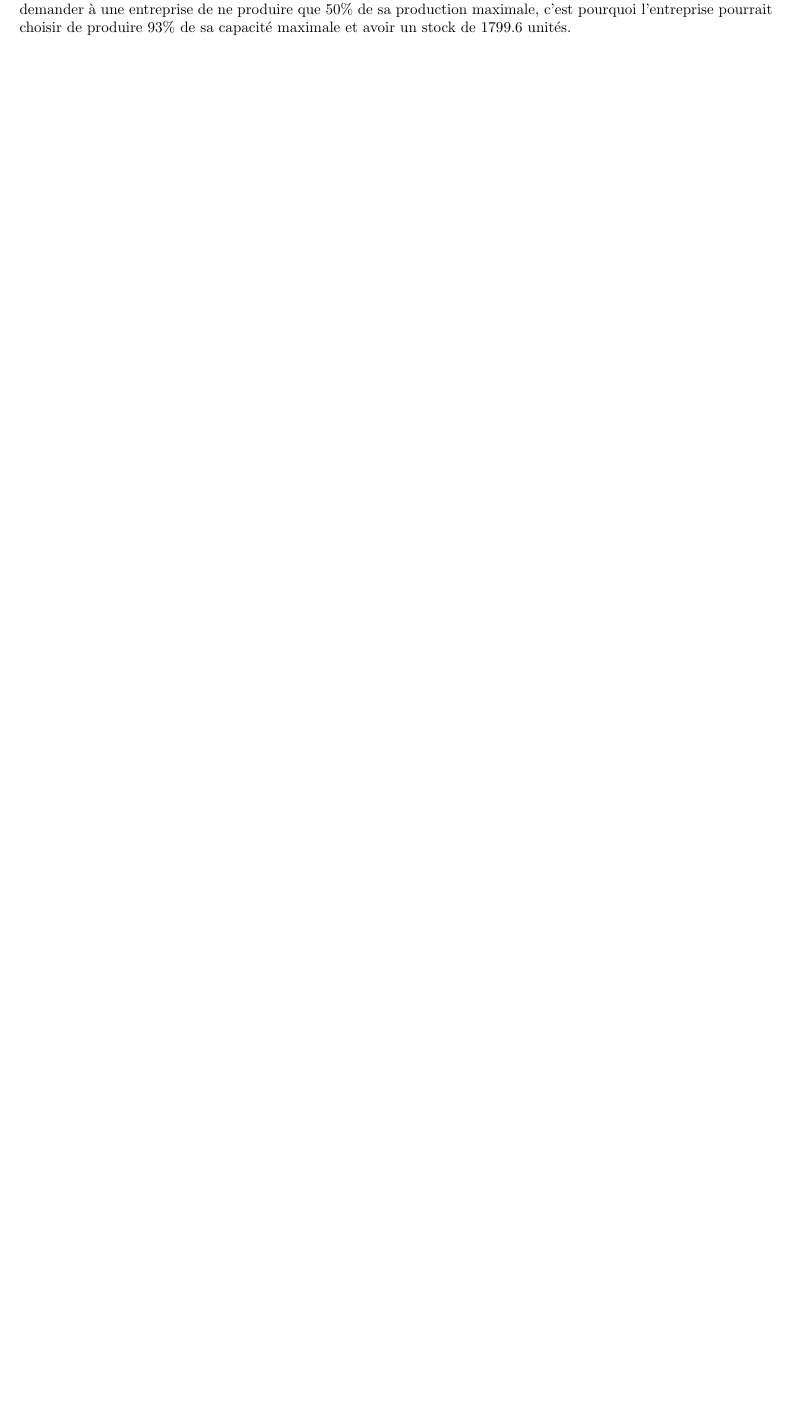
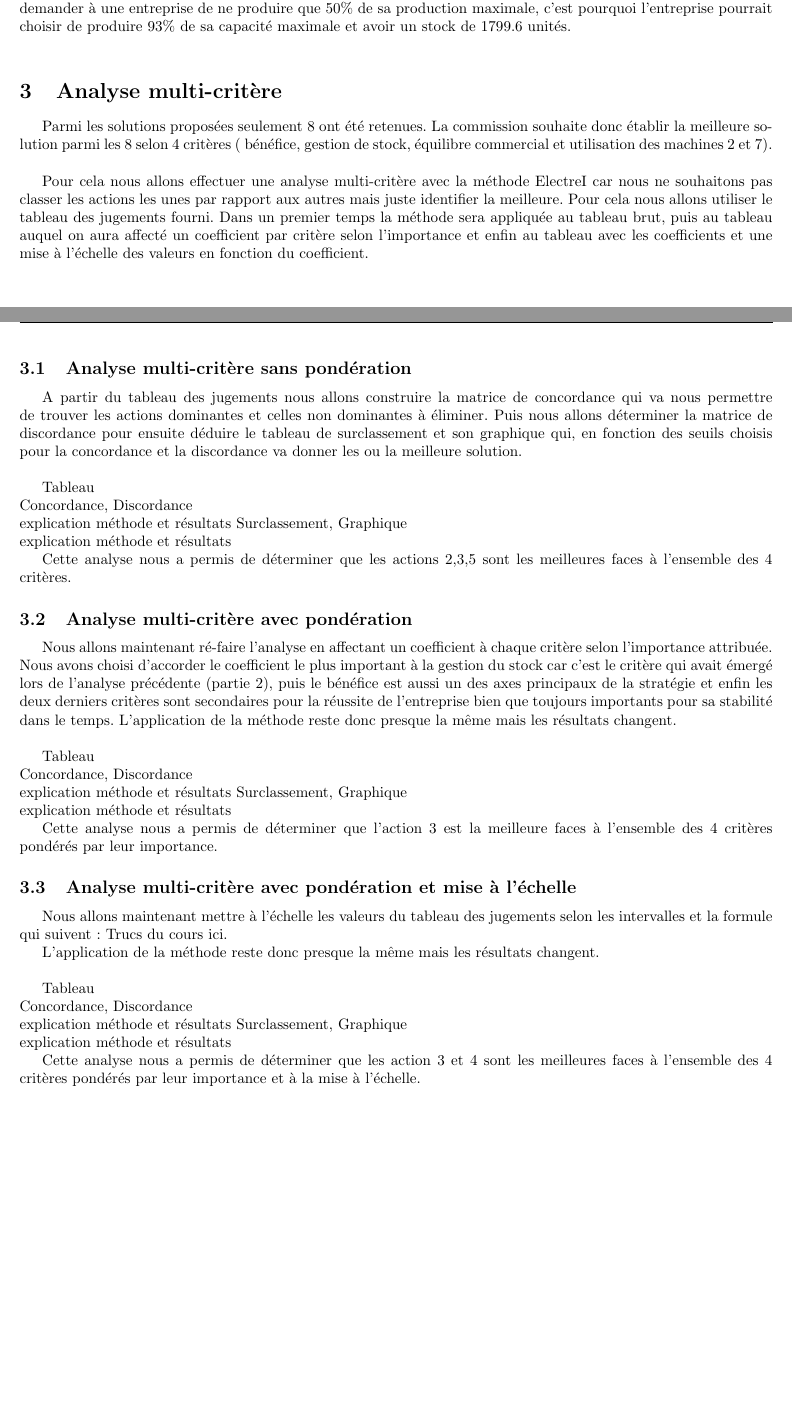
Before and after one commit to c3dric373/aide-a-la-decision, a LaTeX document (rendu.tex): part of page 4 of 4 before the commit and two parts of pages 4 and 5 of 5 after it, the two joined at a grey line, cut so that both start at the same text, the shorter picture padded with empty space. Compiled offline with pdfLaTeX.

Commit message:
partie 3

```diff
--- a/rendu.tex
+++ b/rendu.tex
@@ -182,7 +182,44 @@ $41.2*P_{opt}-2043 = 21.3*P_{opt} - 200$ \\
 Soit $P_{opt} = 92.6 \approx 93 $
 \end{itemize}
 
-Ces points sont importants puisque ce sont des points de rupture avant une grande augmentation des stocks. Le stock minimal est celui correspondant à une activité de 45\%, soit 762.2 unités. Cependant, il est difficile de demander à une entreprise de ne produire que 50\% de sa production maximale, c'est pourquoi l'entreprise pourrait choisir de produire 93\% de sa capacité maximale et avoir un stock de 1799.6 unités.
+Ces points sont importants puisque ce sont des points de rupture avant une grande augmentation des stocks. Le stock minimal est celui correspondant à une activité de 45\%, soit 762.2 unités. Cependant, il est difficile de demander à une entreprise de ne produire que 50\% de sa production maximale, c'est pourquoi l'entreprise pourrait choisir de produire 93\% de sa capacité maximale et avoir un stock de 1799.6 unités. \\
+
+\section{Analyse multi-critère}
+Parmi les solutions proposées seulement 8 ont été retenues. La commission souhaite donc établir la meilleure solution parmi les 8 selon 4 critères ( bénéfice, gestion de stock, équilibre commercial et utilisation des machines 2 et 7).\\
+
+Pour cela nous allons effectuer une analyse multi-critère avec la méthode ElectreI car nous ne souhaitons pas classer les actions les unes par rapport aux autres mais juste identifier la meilleure. Pour cela nous allons utiliser le tableau des jugements fourni. Dans un premier temps la méthode sera appliquée au tableau brut, puis au tableau auquel on aura affecté un coefficient par critère selon l'importance et enfin au tableau avec les coefficients et une mise à l'échelle des valeurs en fonction du coefficient.\\
+
+\subsection{Analyse multi-critère sans pondération}
+A partir du tableau des jugements nous allons construire la matrice de concordance qui va nous permettre de trouver les actions dominantes et celles non dominantes à éliminer. Puis nous allons déterminer la matrice de discordance pour ensuite déduire le tableau de surclassement et son graphique qui, en fonction des seuils choisis pour la concordance et la discordance va donner les ou la meilleure solution.\\
+
+Tableau\\
+Concordance, Discordance\\ explication méthode et résultats
+Surclassement, Graphique\\ explication méthode et résultats
+
+Cette analyse nous a permis de déterminer que les actions 2,3,5 sont les meilleures faces à l'ensemble des 4 critères.
+
+\subsection{Analyse multi-critère avec pondération}
+Nous allons maintenant ré-faire l'analyse en affectant un coefficient à chaque critère selon l'importance attribuée. Nous avons choisi d'accorder le coefficient le plus important à la gestion du stock car c'est le critère qui avait émergé lors de l'analyse précédente (partie 2), puis le bénéfice est aussi un des axes principaux de la stratégie et enfin les deux derniers critères sont secondaires pour la réussite de l'entreprise bien que toujours importants pour sa stabilité dans le temps.
+L'application de la méthode reste donc presque la même mais les résultats changent.\\
+
+Tableau\\
+Concordance, Discordance\\ explication méthode et résultats
+Surclassement, Graphique\\ explication méthode et résultats
+
+Cette analyse nous a permis de déterminer que l'action 3 est la meilleure faces à l'ensemble des 4 critères pondérés par leur importance.
+
+\subsection{Analyse multi-critère avec pondération et mise à l'échelle}
+Nous allons maintenant mettre à l'échelle les valeurs du tableau des jugements selon les intervalles et la formule qui suivent :
+Trucs du cours ici.
+
+L'application de la méthode reste donc presque la même mais les résultats changent.\\
+
+Tableau\\
+Concordance, Discordance\\ explication méthode et résultats
+Surclassement, Graphique\\ explication méthode et résultats
+
+Cette analyse nous a permis de déterminer que les action 3 et 4 sont les meilleures faces à l'ensemble des 4 critères pondérés par leur importance et à la mise à l'échelle.
+
 
 \end{document}
 \geometry{margin=2cm}
```
Also changed, not shown: rendu.pdf, 4 other files.
